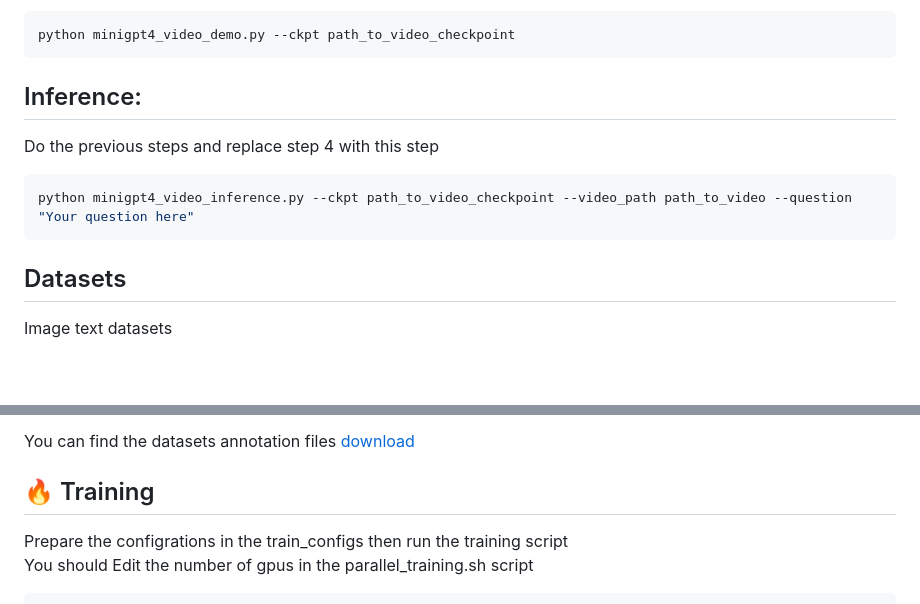
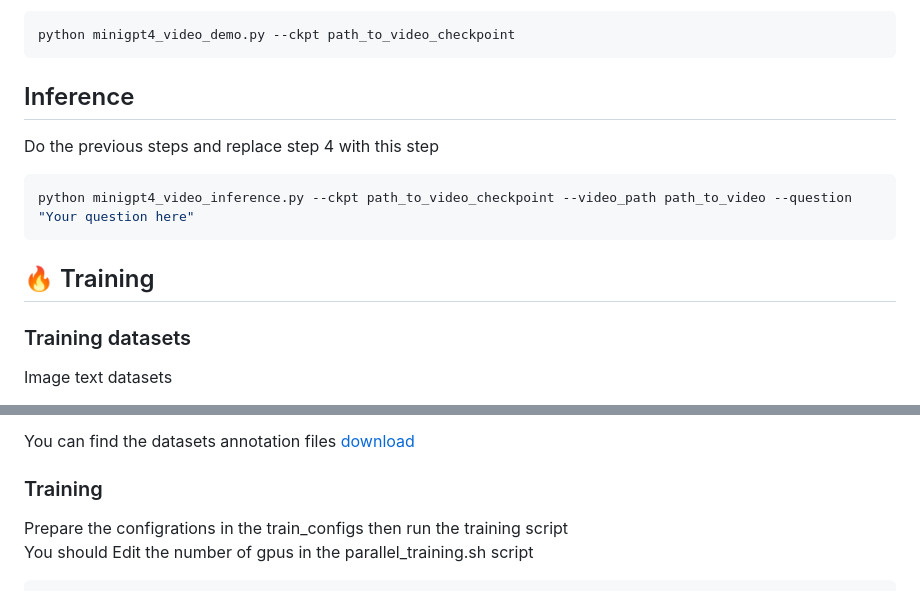
Before and after one commit to Vision-CAIR/MiniGPT4-video, a Markdown page: README.md, 2 parts joined by grey strips. Rendered like a GitHub page; blank space fills up the shorter version.

````diff
--- a/README.md
+++ b/README.md
@@ -32,12 +32,14 @@ conda env create -f environment.yml
 ```bash
 python minigpt4_video_demo.py --ckpt path_to_video_checkpoint
 ```
-## Inference:
+## Inference
 Do the previous steps and replace step 4 with this step
 ```bash
 python minigpt4_video_inference.py --ckpt path_to_video_checkpoint --video_path path_to_video --question "Your question here"
 ```
-## Datasets
+## :fire: Training
+
+### Training datasets
 
 Image text datasets<br>
 + LAION <br>
@@ -52,7 +54,7 @@ Video text training:<br>
 
 You can find the datasets annotation files [download](https://huggingface.co/Vision-CAIR/MiniGPT4-Video/tree/main/datasets) <br>
 
-## :fire: Training
+### Training
 Prepare the configrations in the train_configs then run the training script <br>
 You should Edit the number of gpus in the parallel_training.sh script
 ```bash
````
